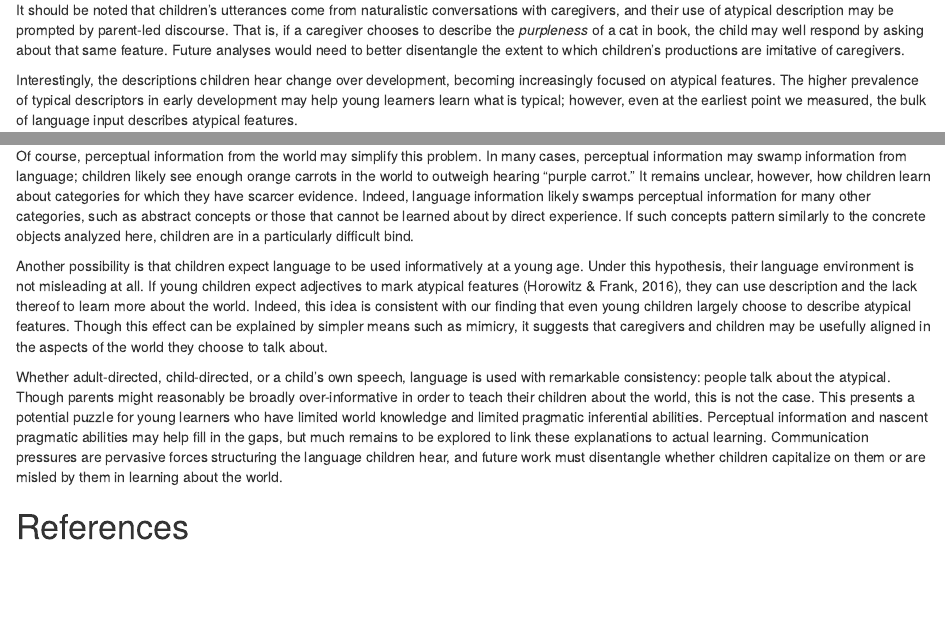
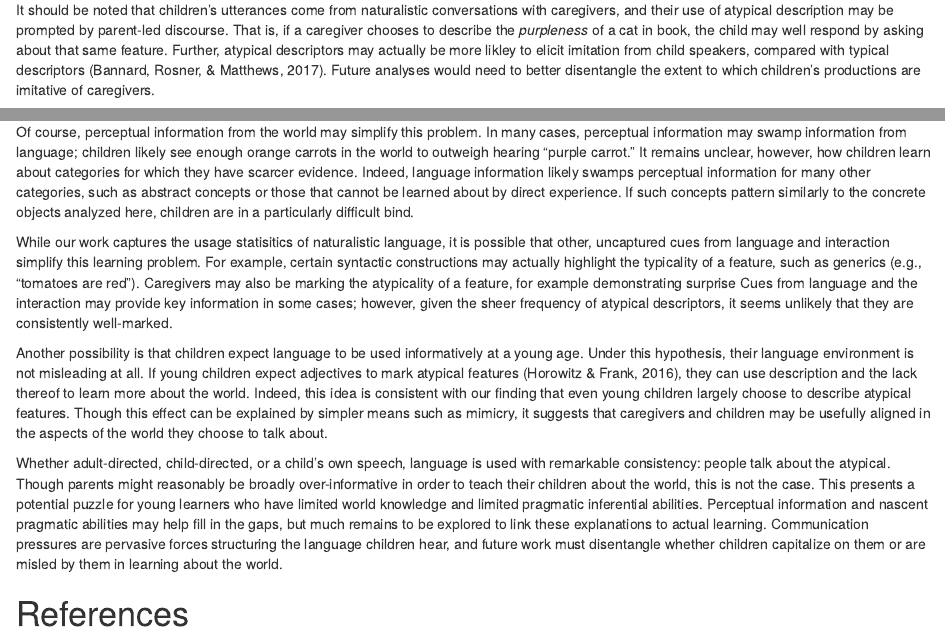
Before and after one commit to benjamincmorris/purple_carrots, an R Markdown document (writing/cogsci2020/cogsci2020.Rmd): the page in a window 1100 px wide, from 4200 px down, and a second part further down, joined at a grey line. Rendered offline with R 4.5, knitr and Pandoc, with nearby package versions; drawn as R Markdown's standard HTML page in place of the format the file asks for; some code elsewhere in the file could not run offline.

Commit message:
bm additions

```diff
--- a/writing/cogsci2020/cogsci2020.Rmd
+++ b/writing/cogsci2020/cogsci2020.Rmd
@@ -372,7 +372,7 @@ The Language Development Corpus contains 368,348 child utterances. Using the set
 
 In sum, we find robust evidence that language is used to discuss atypical, rather than typical, features of the world. Description in caregiver speech seems to largely mirror the usage patterns that we observed in adult-to-adult speech, suggesting that these patterns arise from general communicative pressures. Indeed, even children's own productions show a similar usage pattern, with more description of atypical features of the world even at the youngest ages.
 
-It should be noted that children's utterances come from naturalistic conversations with caregivers, and their use of atypical description may be prompted by parent-led discourse. That is, if a caregiver chooses to describe the *purpleness* of a cat in book, the child may well respond by asking about that same feature. Future analyses would need to better disentangle the extent to which children's productions are imitative of caregivers.
+It should be noted that children's utterances come from naturalistic conversations with caregivers, and their use of atypical description may be prompted by parent-led discourse. That is, if a caregiver chooses to describe the *purpleness* of a cat in book, the child may well respond by asking about that same feature. Further, atypical descriptors may actually be more likley to elicit imitation from child speakers, compared with typical descriptors [@bannard2017]. Future analyses would need to better disentangle the extent to which children's productions are imitative of caregivers.
 
 <!-- their pattern of description is likely highly dependent on their caregiver's utterances.... Thus, it is possible that some of the children's use of atypical description is prompted by a parent-led discourse. -->
 
@@ -607,6 +607,8 @@ How, then, do children learn about the typical features of things? While younger
 
 Of course, perceptual information from the world may simplify this problem. In many cases, perceptual information may swamp information from language; children likely see enough orange carrots in the world to outweigh hearing "purple carrot.” It remains unclear, however, how children learn about categories for which they have scarcer evidence. Indeed, language information likely swamps perceptual information for many other categories, such as abstract concepts or those that cannot be learned about by direct experience. If such concepts pattern similarly to the concrete objects analyzed here, children are in a particularly difficult bind.
 
+While our work captures the usage statisitics of naturalistic language, it is possible that other, uncaptured cues from language and interaction simplify this learning problem. For example, certain syntactic constructions may actually highlight the typicality of a feature, such as generics (e.g., "tomatoes are red"). Caregivers may also be marking the atypicality of a feature, for example demonstrating surprise Cues from language and the interaction may provide key information in some cases; however, given the sheer frequency of atypical descriptors, it seems unlikely that they are consistently well-marked.
+
 <!-- Though perceptual information is undoubtedly useful in learning about the typical features of things, it remains to be explained how children learn what is typical when this perceptual information is scant, irrelevant, or incomplete. -->
 
 <!-- Given that the present work is limited to concrete concepts, we can only speculate about the information caregivers provide about abstract concepts. But,  -->
--- a/writing/cogsci2020/purple-carrots.bib
+++ b/writing/cogsci2020/purple-carrots.bib
@@ -372,3 +372,14 @@
 	Title = {New evidence about language and cognitive development based on a longitudinal study: Hypotheses for intervention.},
 	Volume = {69},
 	Year = {2014}}
+
+@article{bannard2017,
+  title={What’s worth talking about? Information theory reveals how children balance informativeness and ease of production},
+  author={Bannard, Colin and Rosner, Marla and Matthews, Danielle},
+  journal={Psychological science},
+  volume={28},
+  number={7},
+  pages={954--966},
+  year={2017},
+  publisher={Sage Publications Sage CA: Los Angeles, CA}
+}
```
Also changed, not shown: writing/cogsci2020/cogsci2020.pdf, writing/cogsci2020/cogsci2020.Rmd (2 more changed lines).
